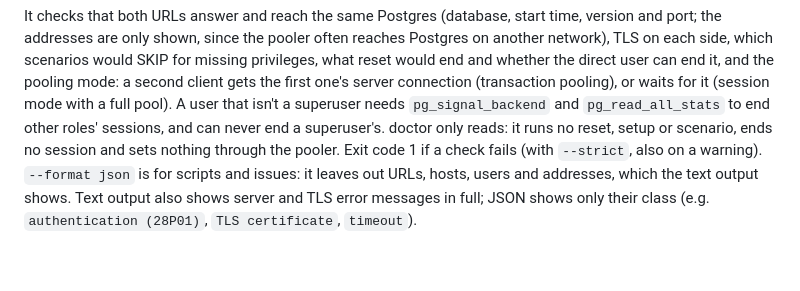
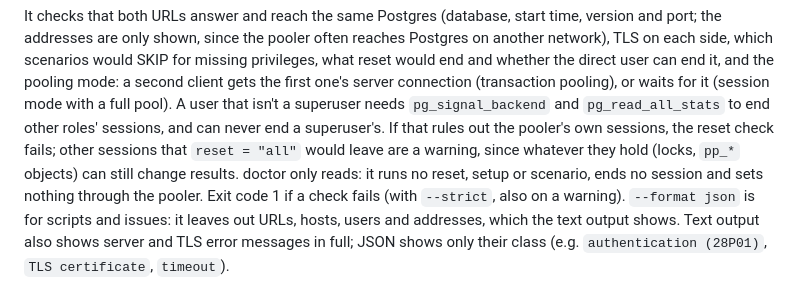
Before and after one commit to Nihal-Pandey-2302/poolproof, a Markdown page: README.md, the part around the change. Drawn GitHub-style; blank space fills up the shorter version.

Commit message:
README: what doctor's reset check fails and warns on

```diff
--- a/README.md
+++ b/README.md
@@ -219,7 +219,9 @@ privileges, what reset would end and whether the direct user can end it, and the
 mode: a second client gets the first one's server connection (transaction pooling), or
 waits for it (session mode with a full pool). A user that isn't a superuser needs
 `pg_signal_backend` and `pg_read_all_stats` to end other roles' sessions, and can never
-end a superuser's. doctor only reads: it runs no reset, setup or scenario, ends no
+end a superuser's. If that rules out the pooler's own sessions, the reset check fails;
+other sessions that `reset = "all"` would leave are a warning, since whatever they hold
+(locks, `pp_*` objects) can still change results. doctor only reads: it runs no reset, setup or scenario, ends no
 session and sets nothing through the pooler. Exit code 1 if a check fails (with
 `--strict`, also on a warning). `--format json` is for scripts and issues: it leaves out
 URLs, hosts, users and addresses, which the text output shows. Text output also shows
```
